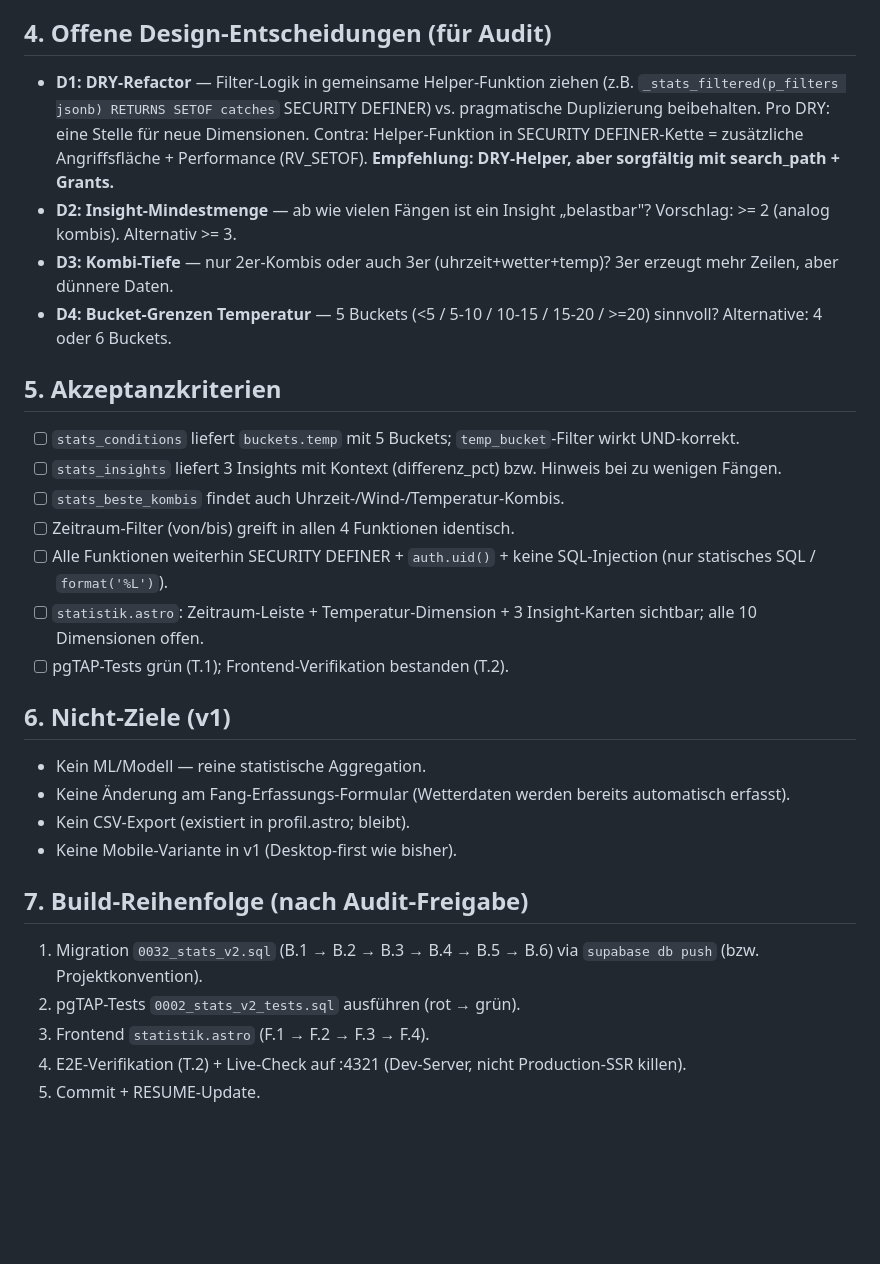
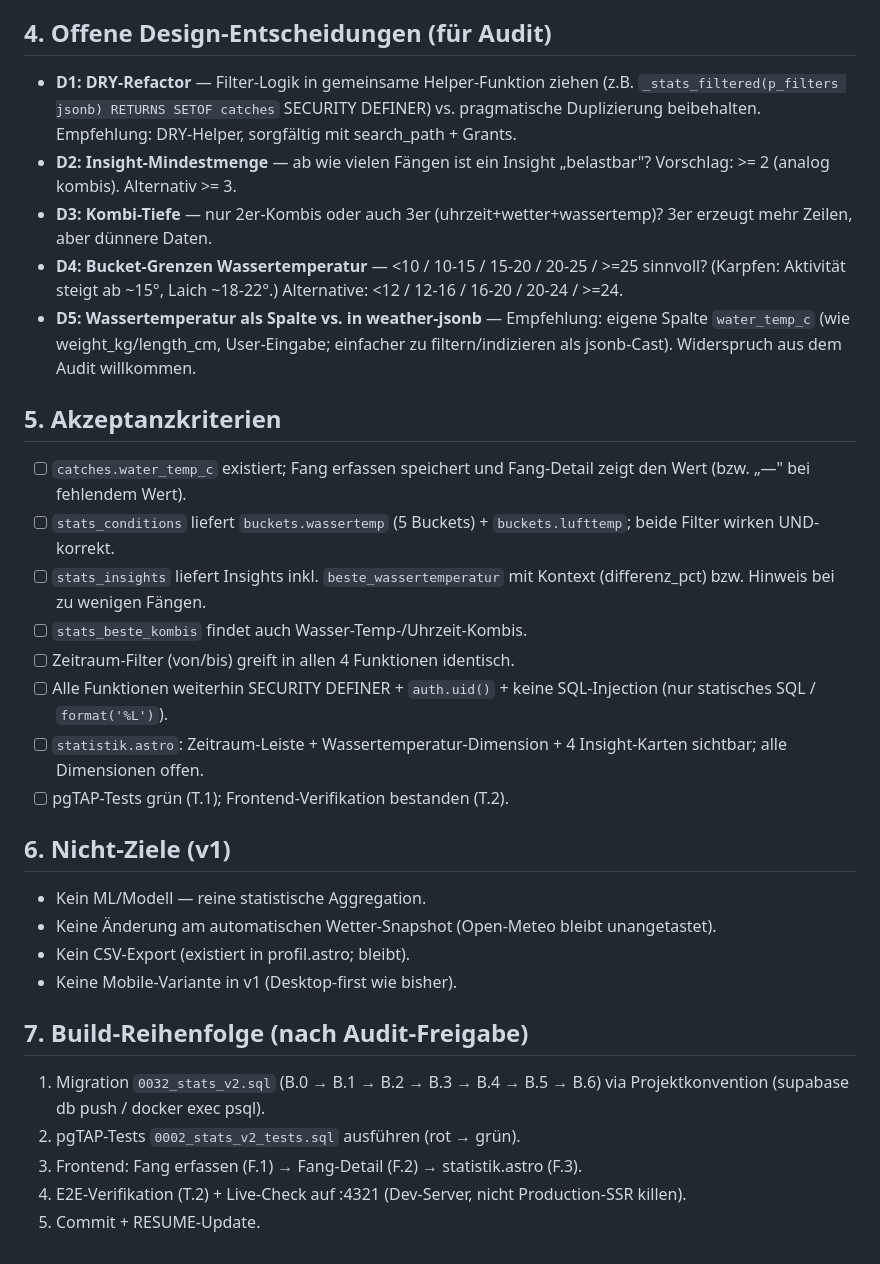
Before and after one commit to delkim2003/carp24-fangbuch, a Markdown page: docs/PLAN_STATISTIK_V2.md, the part around one of its changes. Rendered like a GitHub page; blank space fills up the shorter version.

```diff
--- a/docs/PLAN_STATISTIK_V2.md
+++ b/docs/PLAN_STATISTIK_V2.md
@@ -77,32 +97,34 @@ Prüfen + ergänzen: `catches(user_id, catch_ts)` existiert; bei vielen Fängen
 
 ## 4. Offene Design-Entscheidungen (für Audit)
 
-- **D1: DRY-Refactor** — Filter-Logik in gemeinsame Helper-Funktion ziehen (z.B. `_stats_filtered(p_filters jsonb) RETURNS SETOF catches` SECURITY DEFINER) vs. pragmatische Duplizierung beibehalten. Pro DRY: eine Stelle für neue Dimensionen. Contra: Helper-Funktion in SECURITY DEFINER-Kette = zusätzliche Angriffsfläche + Performance (RV_SETOF). **Empfehlung: DRY-Helper, aber sorgfältig mit search_path + Grants.**
+- **D1: DRY-Refactor** — Filter-Logik in gemeinsame Helper-Funktion ziehen (z.B. `_stats_filtered(p_filters jsonb) RETURNS SETOF catches` SECURITY DEFINER) vs. pragmatische Duplizierung beibehalten. Empfehlung: DRY-Helper, sorgfältig mit search_path + Grants.
 - **D2: Insight-Mindestmenge** — ab wie vielen Fängen ist ein Insight „belastbar"? Vorschlag: >= 2 (analog kombis). Alternativ >= 3.
-- **D3: Kombi-Tiefe** — nur 2er-Kombis oder auch 3er (uhrzeit+wetter+temp)? 3er erzeugt mehr Zeilen, aber dünnere Daten.
-- **D4: Bucket-Grenzen Temperatur** — 5 Buckets (<5 / 5-10 / 10-15 / 15-20 / >=20) sinnvoll? Alternative: 4 oder 6 Buckets.
+- **D3: Kombi-Tiefe** — nur 2er-Kombis oder auch 3er (uhrzeit+wetter+wassertemp)? 3er erzeugt mehr Zeilen, aber dünnere Daten.
+- **D4: Bucket-Grenzen Wassertemperatur** — <10 / 10-15 / 15-20 / 20-25 / >=25 sinnvoll? (Karpfen: Aktivität steigt ab ~15°, Laich ~18-22°.) Alternative: <12 / 12-16 / 16-20 / 20-24 / >=24.
+- **D5: Wassertemperatur als Spalte vs. in weather-jsonb** — Empfehlung: eigene Spalte `water_temp_c` (wie weight_kg/length_cm, User-Eingabe; einfacher zu filtern/indizieren als jsonb-Cast). Widerspruch aus dem Audit willkommen.
 
 ## 5. Akzeptanzkriterien
 
-- [ ] `stats_conditions` liefert `buckets.temp` mit 5 Buckets; `temp_bucket`-Filter wirkt UND-korrekt.
-- [ ] `stats_insights` liefert 3 Insights mit Kontext (differenz_pct) bzw. Hinweis bei zu wenigen Fängen.
-- [ ] `stats_beste_kombis` findet auch Uhrzeit-/Wind-/Temperatur-Kombis.
+- [ ] `catches.water_temp_c` existiert; Fang erfassen speichert und Fang-Detail zeigt den Wert (bzw. „—" bei fehlendem Wert).
+- [ ] `stats_conditions` liefert `buckets.wassertemp` (5 Buckets) + `buckets.lufttemp`; beide Filter wirken UND-korrekt.
+- [ ] `stats_insights` liefert Insights inkl. `beste_wassertemperatur` mit Kontext (differenz_pct) bzw. Hinweis bei zu wenigen Fängen.
+- [ ] `stats_beste_kombis` findet auch Wasser-Temp-/Uhrzeit-Kombis.
 - [ ] Zeitraum-Filter (von/bis) greift in allen 4 Funktionen identisch.
 - [ ] Alle Funktionen weiterhin SECURITY DEFINER + `auth.uid()` + keine SQL-Injection (nur statisches SQL / `format('%L')`).
-- [ ] `statistik.astro`: Zeitraum-Leiste + Temperatur-Dimension + 3 Insight-Karten sichtbar; alle 10 Dimensionen offen.
+- [ ] `statistik.astro`: Zeitraum-Leiste + Wassertemperatur-Dimension + 4 Insight-Karten sichtbar; alle Dimensionen offen.
 - [ ] pgTAP-Tests grün (T.1); Frontend-Verifikation bestanden (T.2).
 
 ## 6. Nicht-Ziele (v1)
 
 - Kein ML/Modell — reine statistische Aggregation.
-- Keine Änderung am Fang-Erfassungs-Formular (Wetterdaten werden bereits automatisch erfasst).
+- Keine Änderung am automatischen Wetter-Snapshot (Open-Meteo bleibt unangetastet).
 - Kein CSV-Export (existiert in profil.astro; bleibt).
 - Keine Mobile-Variante in v1 (Desktop-first wie bisher).
 
 ## 7. Build-Reihenfolge (nach Audit-Freigabe)
 
-1. Migration `0032_stats_v2.sql` (B.1 → B.2 → B.3 → B.4 → B.5 → B.6) via `supabase db push` (bzw. Projektkonvention).
+1. Migration `0032_stats_v2.sql` (B.0 → B.1 → B.2 → B.3 → B.4 → B.5 → B.6) via Projektkonvention (supabase db push / docker exec psql).
 2. pgTAP-Tests `0002_stats_v2_tests.sql` ausführen (rot → grün).
-3. Frontend `statistik.astro` (F.1 → F.2 → F.3 → F.4).
+3. Frontend: Fang erfassen (F.1) → Fang-Detail (F.2) → statistik.astro (F.3).
 4. E2E-Verifikation (T.2) + Live-Check auf :4321 (Dev-Server, nicht Production-SSR killen).
 5. Commit + RESUME-Update.
```
Also changed, not shown: other parts of docs/PLAN_STATISTIK_V2.md (+50 -30 lines).
